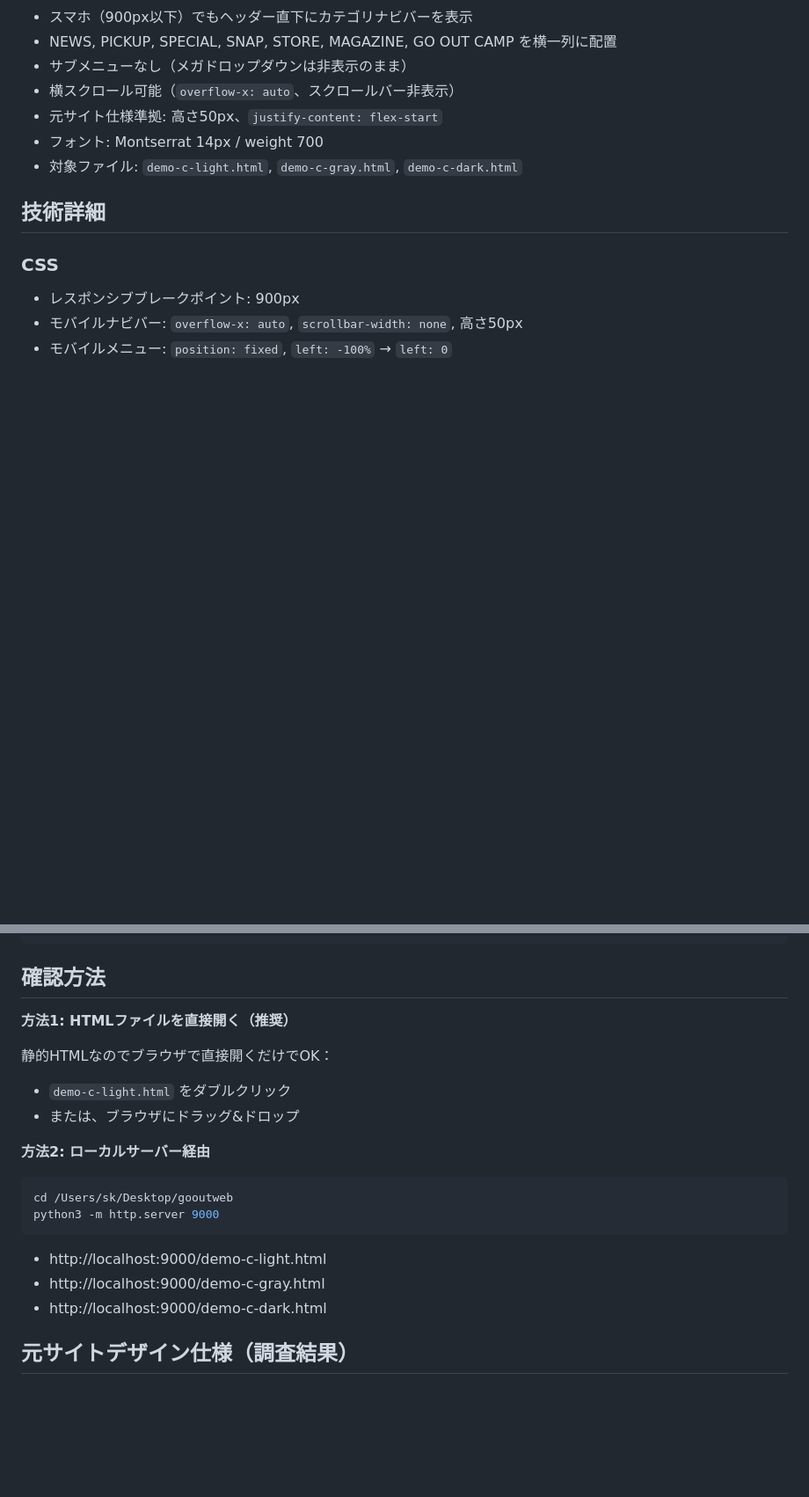
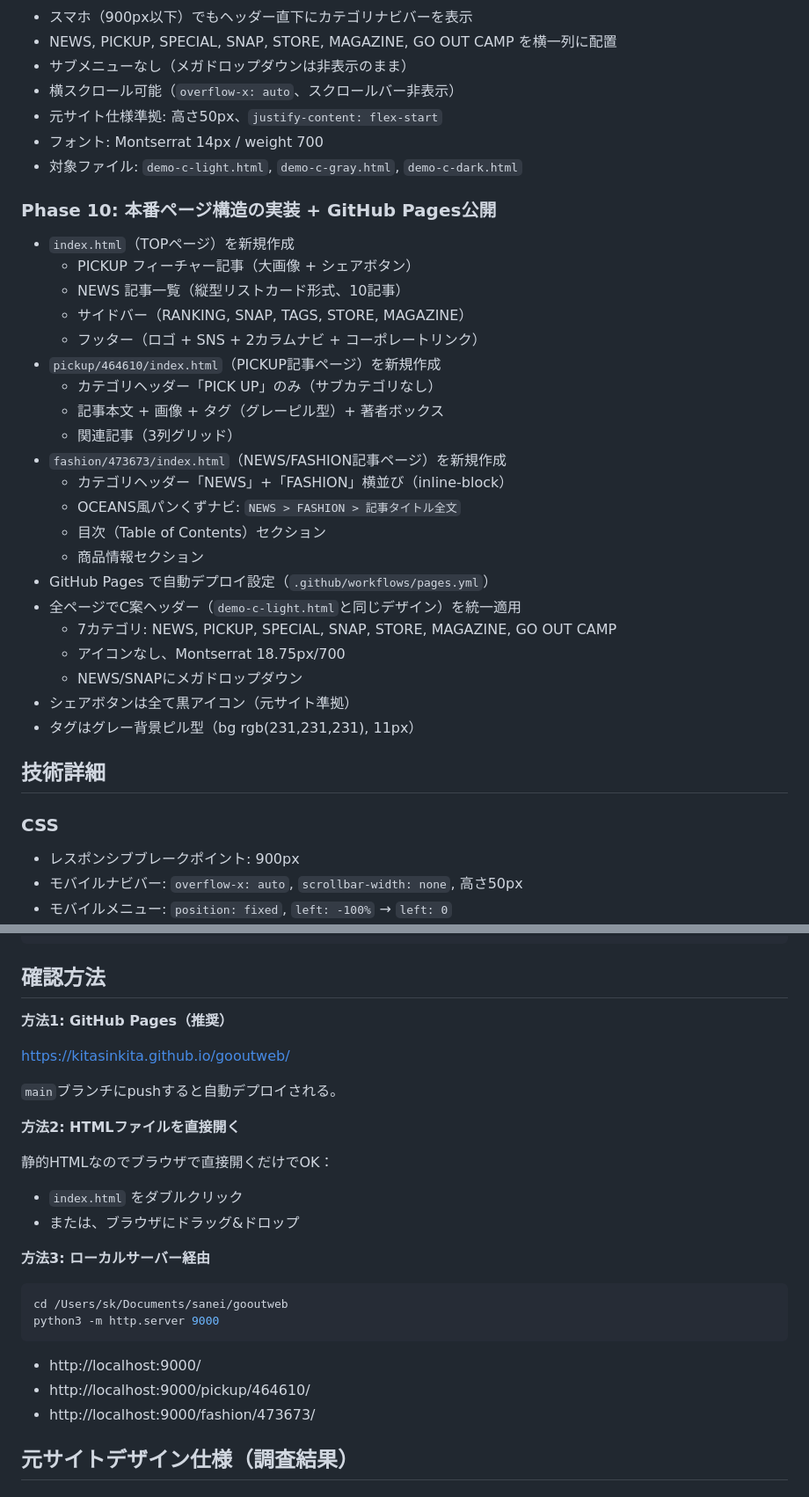
Before and after one commit to kitasinkita/gooutweb, a Markdown page: CLAUDE.md, 2 parts joined by grey strips. Shown at 88% size. GitHub-like rendering; blank space fills up the shorter version.

Commit message:
docs: CLAUDE.md更新 - 本番ページ構成・GitHub Pages公開URL・Phase 10追記

````diff
--- a/CLAUDE.md
+++ b/CLAUDE.md
@@ -104,6 +131,29 @@ https://web.goout.jp/ のヘッダー部分をローカルで再現・カスタ
 - フォント: Montserrat 14px / weight 700
 - 対象ファイル: `demo-c-light.html`, `demo-c-gray.html`, `demo-c-dark.html`
 
+### Phase 10: 本番ページ構造の実装 + GitHub Pages公開
+- `index.html`（TOPページ）を新規作成
+  - PICKUP フィーチャー記事（大画像 + シェアボタン）
+  - NEWS 記事一覧（縦型リストカード形式、10記事）
+  - サイドバー（RANKING, SNAP, TAGS, STORE, MAGAZINE）
+  - フッター（ロゴ + SNS + 2カラムナビ + コーポレートリンク）
+- `pickup/464610/index.html`（PICKUP記事ページ）を新規作成
+  - カテゴリヘッダー「PICK UP」のみ（サブカテゴリなし）
+  - 記事本文 + 画像 + タグ（グレーピル型）+ 著者ボックス
+  - 関連記事（3列グリッド）
+- `fashion/473673/index.html`（NEWS/FASHION記事ページ）を新規作成
+  - カテゴリヘッダー「NEWS」+「FASHION」横並び（inline-block）
+  - OCEANS風パンくずナビ: `NEWS > FASHION > 記事タイトル全文`
+  - 目次（Table of Contents）セクション
+  - 商品情報セクション
+- GitHub Pages で自動デプロイ設定（`.github/workflows/pages.yml`）
+- 全ページでC案ヘッダー（`demo-c-light.html`と同じデザイン）を統一適用
+  - 7カテゴリ: NEWS, PICKUP, SPECIAL, SNAP, STORE, MAGAZINE, GO OUT CAMP
+  - アイコンなし、Montserrat 18.75px/700
+  - NEWS/SNAPにメガドロップダウン
+- シェアボタンは全て黒アイコン（元サイト準拠）
+- タグはグレー背景ピル型（bg rgb(231,231,231), 11px）
+
 ## 技術詳細
 
 ### CSS
@@ -131,20 +181,26 @@ function toggleAccordion(button) {
 
 ## 確認方法
 
-**方法1: HTMLファイルを直接開く（推奨）**
+**方法1: GitHub Pages（推奨）**
+
+https://kitasinkita.github.io/gooutweb/
+
+`main`ブランチにpushすると自動デプロイされる。
+
+**方法2: HTMLファイルを直接開く**
 
 静的HTMLなのでブラウザで直接開くだけでOK：
-- `demo-c-light.html` をダブルクリック
+- `index.html` をダブルクリック
 - または、ブラウザにドラッグ&ドロップ
 
-**方法2: ローカルサーバー経由**
+**方法3: ローカルサーバー経由**
 ```bash
-cd /Users/sk/Desktop/gooutweb
+cd /Users/sk/Documents/sanei/gooutweb
 python3 -m http.server 9000
 ```
-- http://localhost:9000/demo-c-light.html
-- http://localhost:9000/demo-c-gray.html
-- http://localhost:9000/demo-c-dark.html
+- http://localhost:9000/
+- http://localhost:9000/pickup/464610/
+- http://localhost:9000/fashion/473673/
 
 ## 元サイトデザイン仕様（調査結果）
 
````
Also changed, not shown: other parts of CLAUDE.md (+38 -4 lines).
